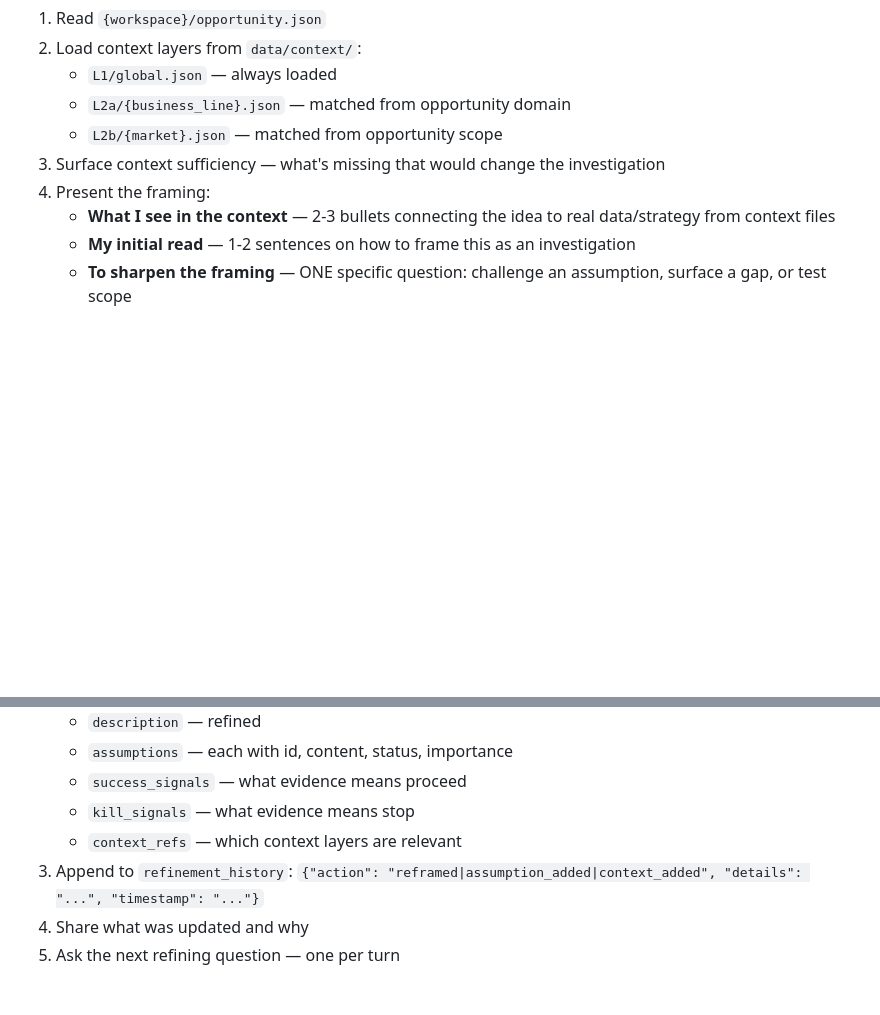
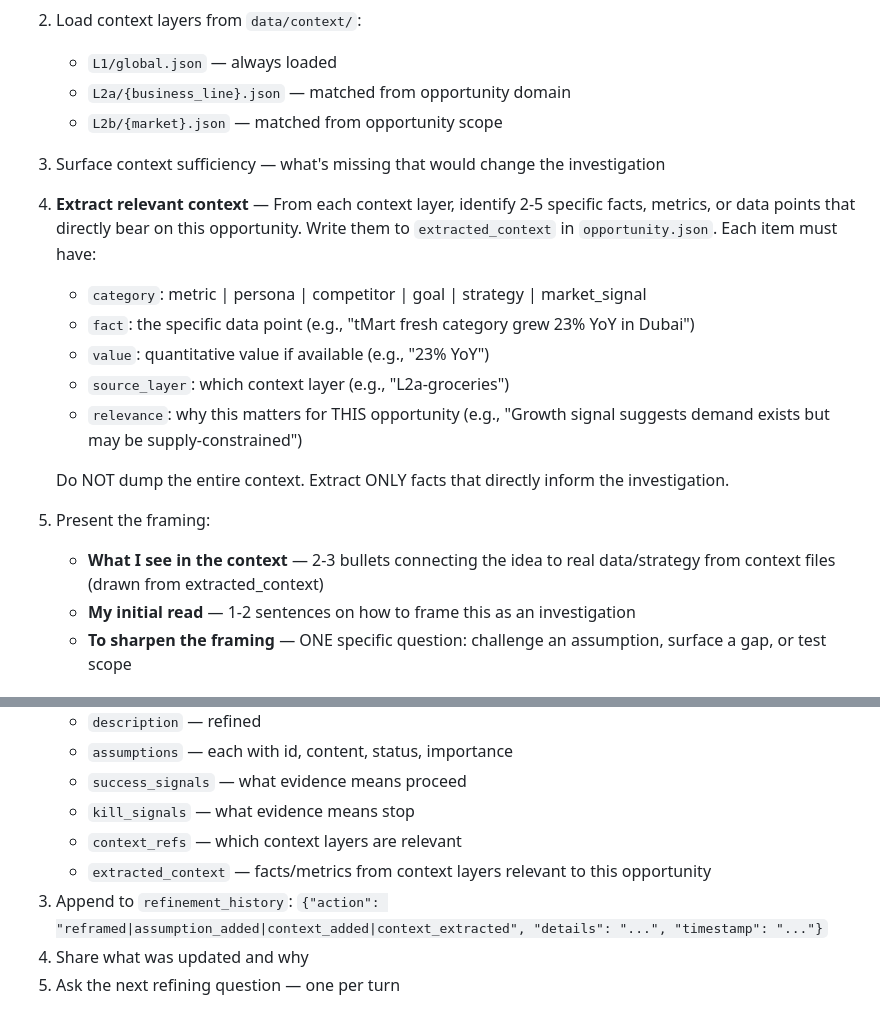
Before and after one commit to tonyfadel23/orbital, a Markdown page: skills/agree/SKILL.md, 2 parts joined by grey strips. GitHub-like rendering; blank space fills up the shorter version.

Commit message:
feat(skill): instruct Phase 0 agent to extract context facts
Add step 4 to Turn 1: extract 2-5 relevant facts per context layer.
Add extracted_context to Turn 2+ mandatory writes.
Add context_extracted to refinement_history actions.

Co-Authored-By: Claude Opus 4.6 <noreply@anthropic.com>

```diff
--- a/skills/agree/SKILL.md
+++ b/skills/agree/SKILL.md
@@ -46,8 +46,16 @@ If any are missing or vague, ask before proceeding. One question per gap.
    - `L2a/{business_line}.json` — matched from opportunity domain
    - `L2b/{market}.json` — matched from opportunity scope
 3. Surface context sufficiency — what's missing that would change the investigation
-4. Present the framing:
-   - **What I see in the context** — 2-3 bullets connecting the idea to real data/strategy from context files
+4. **Extract relevant context** — From each context layer, identify 2-5 specific facts, metrics, or data points that directly bear on this opportunity. Write them to `extracted_context` in `opportunity.json`. Each item must have:
+   - `category`: metric | persona | competitor | goal | strategy | market_signal
+   - `fact`: the specific data point (e.g., "tMart fresh category grew 23% YoY in Dubai")
+   - `value`: quantitative value if available (e.g., "23% YoY")
+   - `source_layer`: which context layer (e.g., "L2a-groceries")
+   - `relevance`: why this matters for THIS opportunity (e.g., "Growth signal suggests demand exists but may be supply-constrained")
+
+   Do NOT dump the entire context. Extract ONLY facts that directly inform the investigation.
+5. Present the framing:
+   - **What I see in the context** — 2-3 bullets connecting the idea to real data/strategy from context files (drawn from extracted_context)
    - **My initial read** — 1-2 sentences on how to frame this as an investigation
    - **To sharpen the framing** — ONE specific question: challenge an assumption, surface a gap, or test scope
 
@@ -61,7 +69,8 @@ If any are missing or vague, ask before proceeding. One question per gap.
    - `success_signals` — what evidence means proceed
    - `kill_signals` — what evidence means stop
    - `context_refs` — which context layers are relevant
-3. Append to `refinement_history`: `{"action": "reframed|assumption_added|context_added", "details": "...", "timestamp": "..."}`
+   - `extracted_context` — facts/metrics from context layers relevant to this opportunity
+3. Append to `refinement_history`: `{"action": "reframed|assumption_added|context_added|context_extracted", "details": "...", "timestamp": "..."}`
 4. Share what was updated and why
 5. Ask the next refining question — one per turn
 
```
